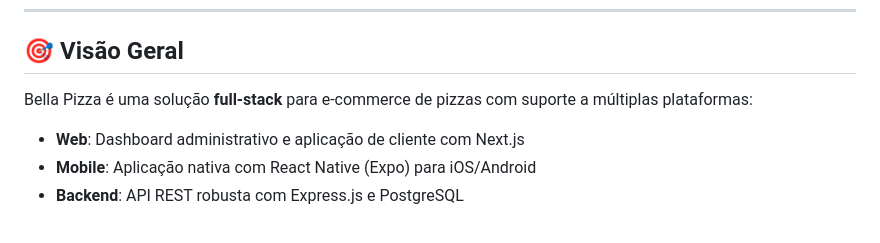
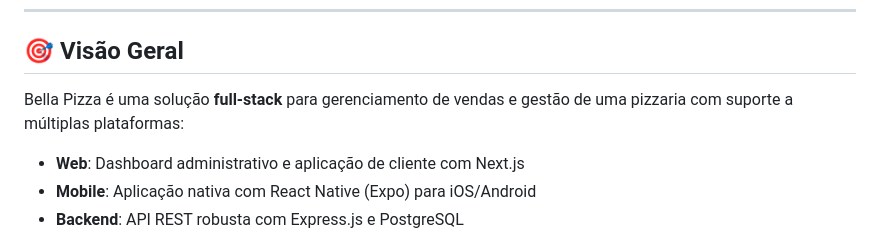
Before and after one commit to kevindevdbs/bella-pizza, a Markdown page: README.md, the part around the change. Drawn GitHub-style.

Commit message:
Atualizar o README.md

```diff
--- a/README.md
+++ b/README.md
@@ -26,7 +26,7 @@ Uma **plataforma completa e moderna** para gerenciamento e venda de pizzas, dese
 
 ## 🎯 Visão Geral
 
-Bella Pizza é uma solução **full-stack** para e-commerce de pizzas com suporte a múltiplas plataformas:
+Bella Pizza é uma solução **full-stack** para gerenciamento de vendas e gestão de uma pizzaria com suporte a múltiplas plataformas:
 
 - **Web**: Dashboard administrativo e aplicação de cliente com Next.js
 - **Mobile**: Aplicação nativa com React Native (Expo) para iOS/Android
```
